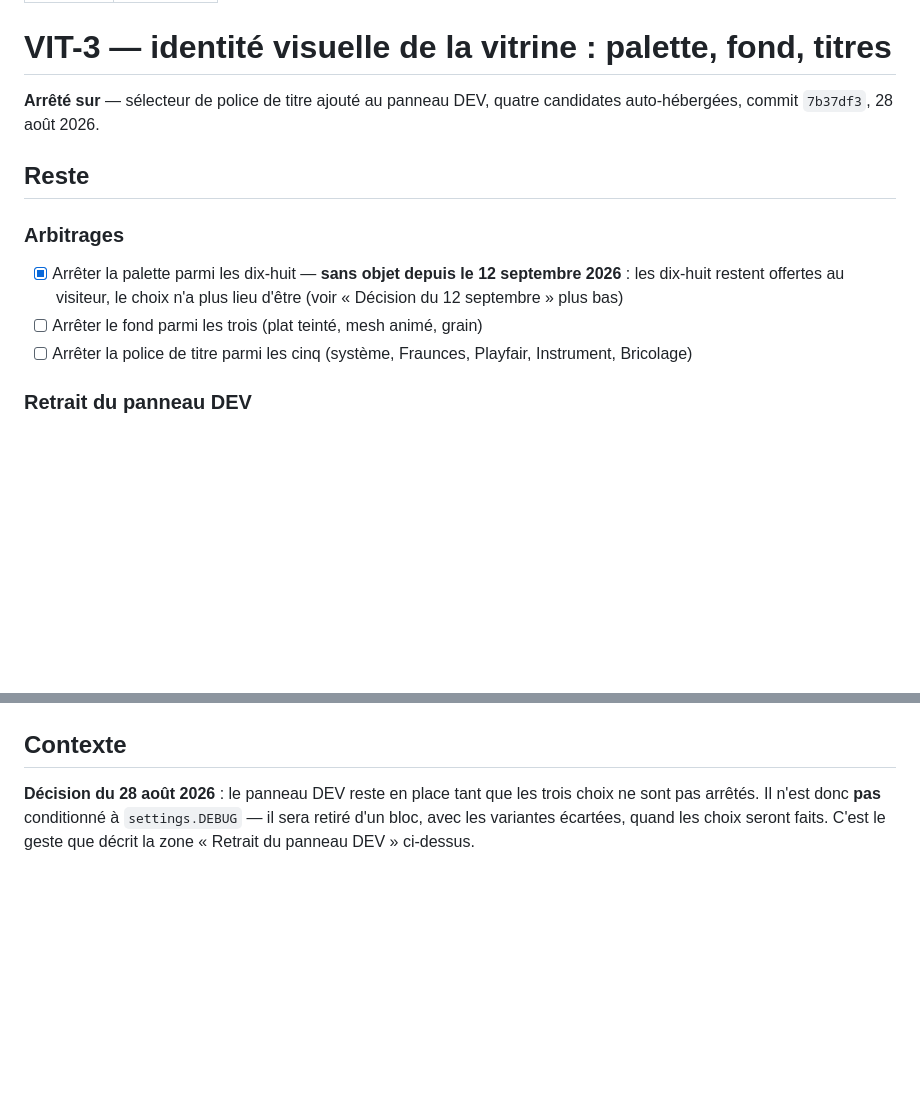
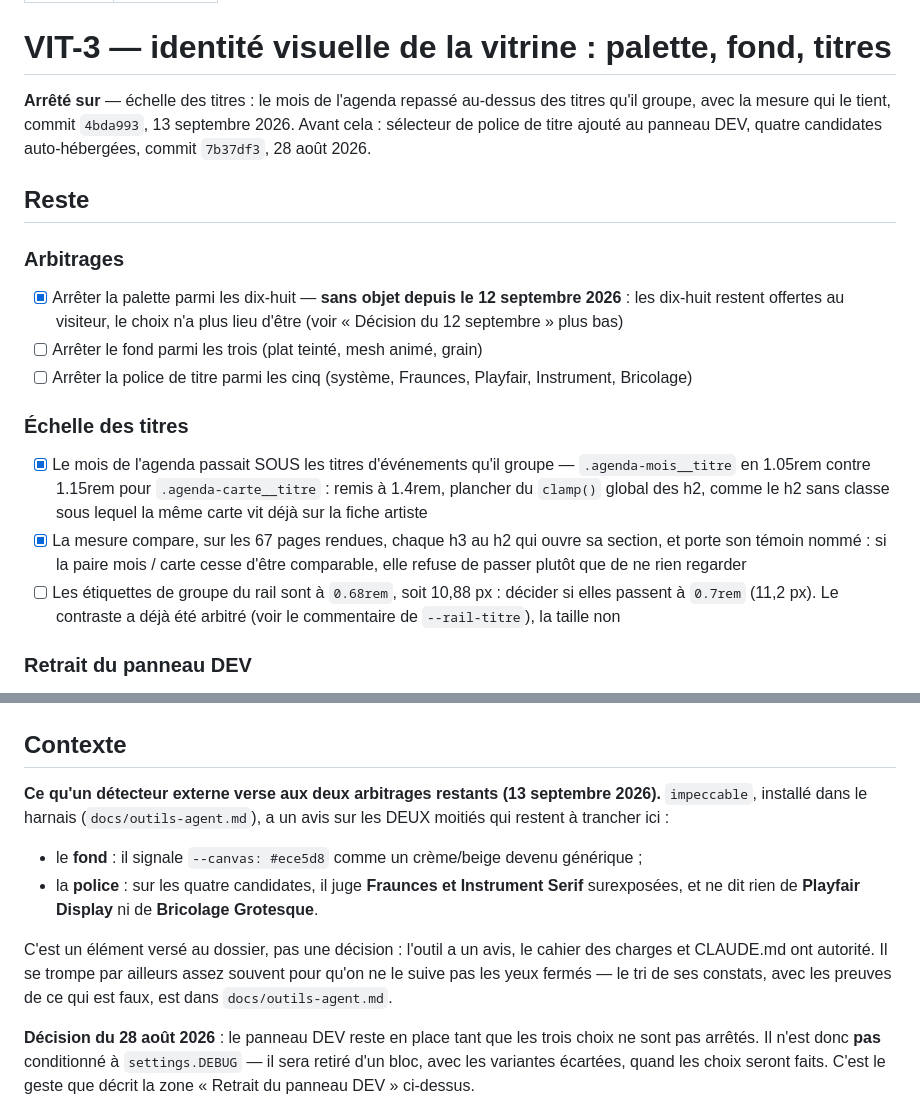
Before and after one commit to Hsbtqemy/Improliante, a Markdown page: pilotage/VIT-3.md, 2 parts joined by grey strips. GitHub-like rendering; blank space fills up the shorter version.

Commit message:
docs(pilotage): VIT-3 — l'échelle des titres, et l'avis d'un détecteur sur les deux arbitrages
La zone « Échelle des titres » enregistre l'inversion corrigée sur l'agenda et
la mesure qui la tient. Elle garde une case ouverte : les étiquettes de groupe
du rail à 0.68rem, dont seul le contraste avait été arbitré.

Le contexte verse au dossier ce qu'impeccable dit du fond crème et de deux des
quatre polices candidates — un élément, pas une décision.

Co-Authored-By: Claude Opus 5 (1M context) <noreply@anthropic.com>

```diff
--- a/pilotage/VIT-3.md
+++ b/pilotage/VIT-3.md
@@ -5,8 +5,10 @@ statut: interrompu
 
 # VIT-3 — identité visuelle de la vitrine : palette, fond, titres
 
-**Arrêté sur** — sélecteur de police de titre ajouté au panneau DEV, quatre
-candidates auto-hébergées, commit `7b37df3`, 28 août 2026.
+**Arrêté sur** — échelle des titres : le mois de l'agenda repassé au-dessus des
+titres qu'il groupe, avec la mesure qui le tient, commit `4bda993`, 13 septembre 2026.
+Avant cela : sélecteur de police de titre ajouté au panneau DEV, quatre candidates
+auto-hébergées, commit `7b37df3`, 28 août 2026.
 
 ## Reste
 
@@ -14,6 +16,11 @@ candidates auto-hébergées, commit `7b37df3`, 28 août 2026.
 - [x] Arrêter la palette parmi les dix-huit — **sans objet depuis le 12 septembre 2026** : les dix-huit restent offertes au visiteur, le choix n'a plus lieu d'être (voir « Décision du 12 septembre » plus bas)
 - [ ] Arrêter le fond parmi les trois (plat teinté, mesh animé, grain)
 - [ ] Arrêter la police de titre parmi les cinq (système, Fraunces, Playfair, Instrument, Bricolage)
+
+### Échelle des titres
+- [x] Le mois de l'agenda passait SOUS les titres d'événements qu'il groupe — `.agenda-mois__titre` en 1.05rem contre 1.15rem pour `.agenda-carte__titre` : remis à 1.4rem, plancher du `clamp()` global des h2, comme le h2 sans classe sous lequel la même carte vit déjà sur la fiche artiste
+- [x] La mesure compare, sur les 67 pages rendues, chaque h3 au h2 qui ouvre sa section, et porte son témoin nommé : si la paire mois / carte cesse d'être comparable, elle refuse de passer plutôt que de ne rien regarder
+- [ ] Les étiquettes de groupe du rail sont à `0.68rem`, soit 10,88 px : décider si elles passent à `0.7rem` (11,2 px). Le contraste a déjà été arbitré (voir le commentaire de `--rail-titre`), la taille non
 
 ### Retrait du panneau DEV
 - [ ] Le sélecteur de palette RESTE, les deux autres partent : le bloc `.theme-switch` se réduit au choix de palette, et son script ne pilote plus que `data-theme`
@@ -32,6 +39,19 @@ candidates auto-hébergées, commit `7b37df3`, 28 août 2026.
 - [ ] Regarder à l'écran les dix-huit palettes en mode sombre : le test les mesure, mais il mesure la couleur, pas la lisibilité d'ensemble
 
 ## Contexte
+
+**Ce qu'un détecteur externe verse aux deux arbitrages restants (13 septembre
+2026).** `impeccable`, installé dans le harnais (`docs/outils-agent.md`), a un avis
+sur les DEUX moitiés qui restent à trancher ici :
+
+- le **fond** : il signale `--canvas: #ece5d8` comme un crème/beige devenu générique ;
+- la **police** : sur les quatre candidates, il juge **Fraunces et Instrument Serif**
+  surexposées, et ne dit rien de **Playfair Display** ni de **Bricolage Grotesque**.
+
+C'est un élément versé au dossier, pas une décision : l'outil a un avis, le cahier
+des charges et CLAUDE.md ont autorité. Il se trompe par ailleurs assez souvent pour
+qu'on ne le suive pas les yeux fermés — le tri de ses constats, avec les preuves de
+ce qui est faux, est dans `docs/outils-agent.md`.
 
 **Décision du 28 août 2026** : le panneau DEV reste en place tant que les trois
 choix ne sont pas arrêtés. Il n'est donc **pas** conditionné à `settings.DEBUG` —
```
